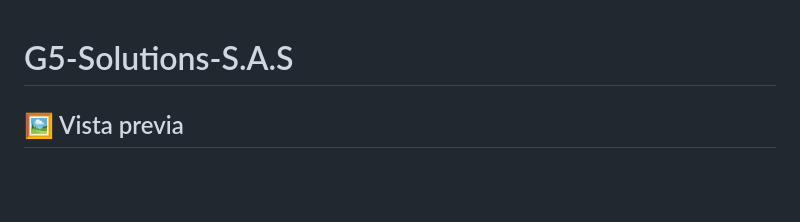
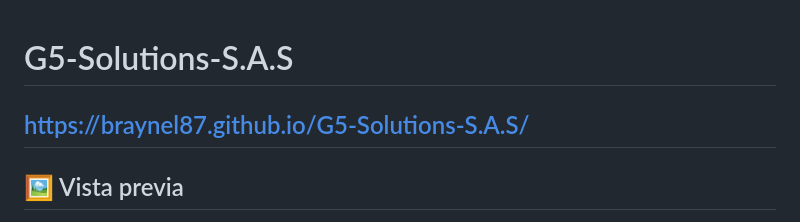
Before and after one commit to BrayneL87/G5-Solutions-S.A.S, a Markdown page: README.md, the part around the change. Drawn GitHub-style; blank space fills up the shorter version.

```diff
--- a/README.md
+++ b/README.md
@@ -1,4 +1,6 @@
 # G5-Solutions-S.A.S
+
+## https://braynel87.github.io/G5-Solutions-S.A.S/
 
 ## 🖼️ Vista previa
 
```
